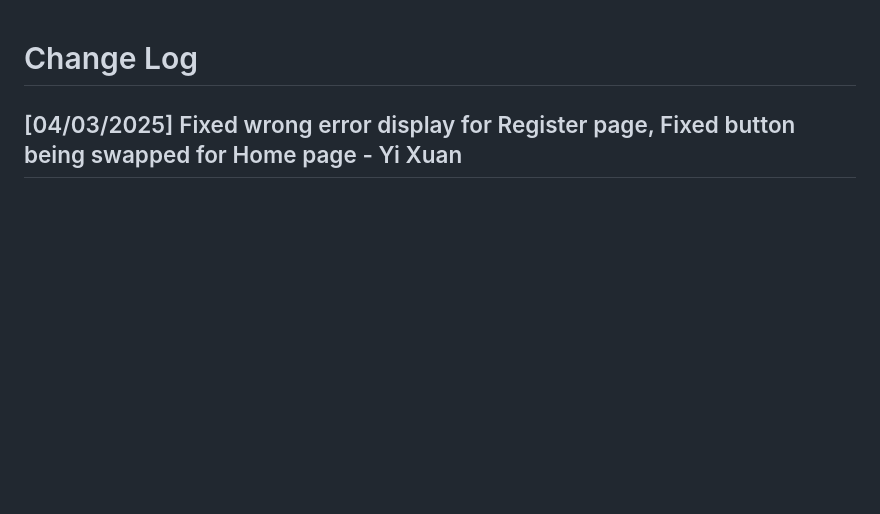
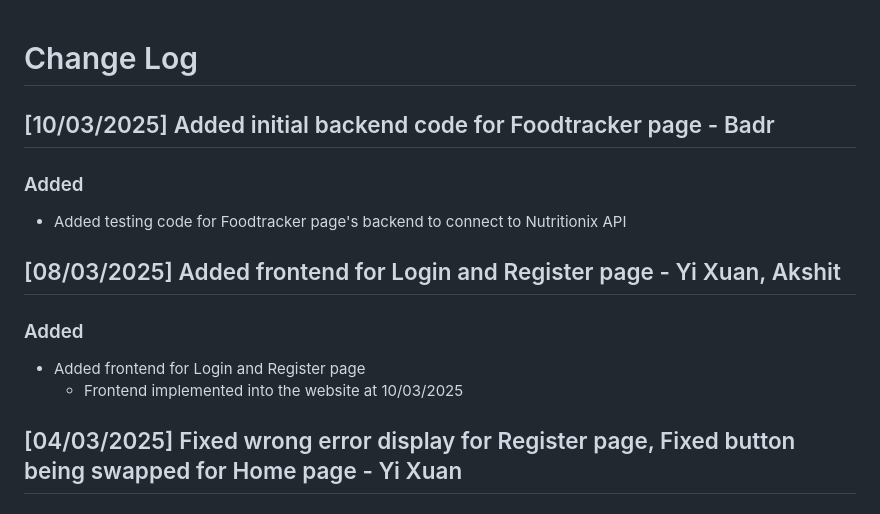
Before and after one commit to Bader123457/fitness-friend, a Markdown page: CHANGELOG.md, the part around the change. GitHub-like rendering; blank space fills up the shorter version.

```diff
--- a/CHANGELOG.md
+++ b/CHANGELOG.md
@@ -1,4 +1,17 @@
 # Change Log
+
+## [10/03/2025] Added initial backend code for Foodtracker page - Badr
+
+### Added
+
+- Added testing code for Foodtracker page's backend to connect to Nutritionix API
+
+## [08/03/2025] Added frontend for Login and Register page - Yi Xuan, Akshit
+
+### Added
+
+- Added frontend for Login and Register page
+    - Frontend implemented into the website at 10/03/2025
 
 ## [04/03/2025] Fixed wrong error display for Register page, Fixed button being swapped for Home page - Yi Xuan
 
```
